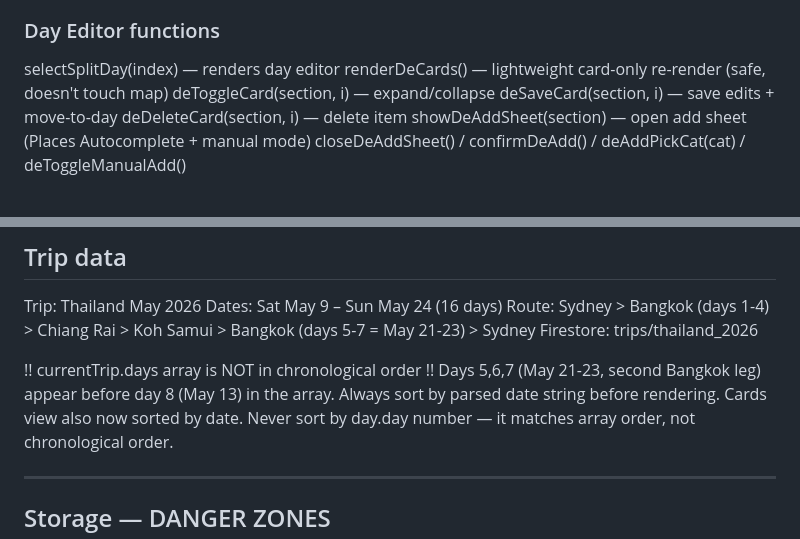
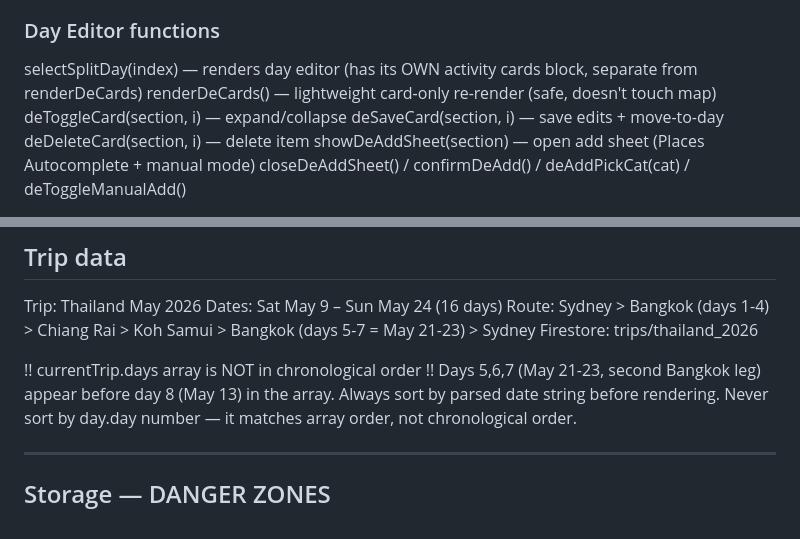
Before and after one commit to shanesongsataporn/trip-planner, a Markdown page: PROJECT-CONTEXT.md, 2 parts joined by grey strips. GitHub-like rendering.

```diff
--- a/PROJECT-CONTEXT.md
+++ b/PROJECT-CONTEXT.md
@@ -114,7 +117,7 @@ Card IDs: de-card-act-{i}, de-card-accommodation-{i}, de-card-food-{i}
 Tap to expand inline (.de-card--expanded) → edit name, category, note, link, move to day, delete.
 
 ### Day Editor functions
-selectSplitDay(index) — renders day editor
+selectSplitDay(index) — renders day editor (has its OWN activity cards block, separate from renderDeCards)
 renderDeCards() — lightweight card-only re-render (safe, doesn't touch map)
 deToggleCard(section, i) — expand/collapse
 deSaveCard(section, i) — save edits + move-to-day
@@ -273,7 +307,7 @@ Firestore: trips/thailand_2026
 
 !! currentTrip.days array is NOT in chronological order !!
 Days 5,6,7 (May 21-23, second Bangkok leg) appear before day 8 (May 13) in the array.
-Always sort by parsed date string before rendering. Cards view also now sorted by date.
+Always sort by parsed date string before rendering.
 Never sort by day.day number — it matches array order, not chronological order.
 
 ---
```
Also changed, not shown: other parts of PROJECT-CONTEXT.md (+77 -38 lines).
